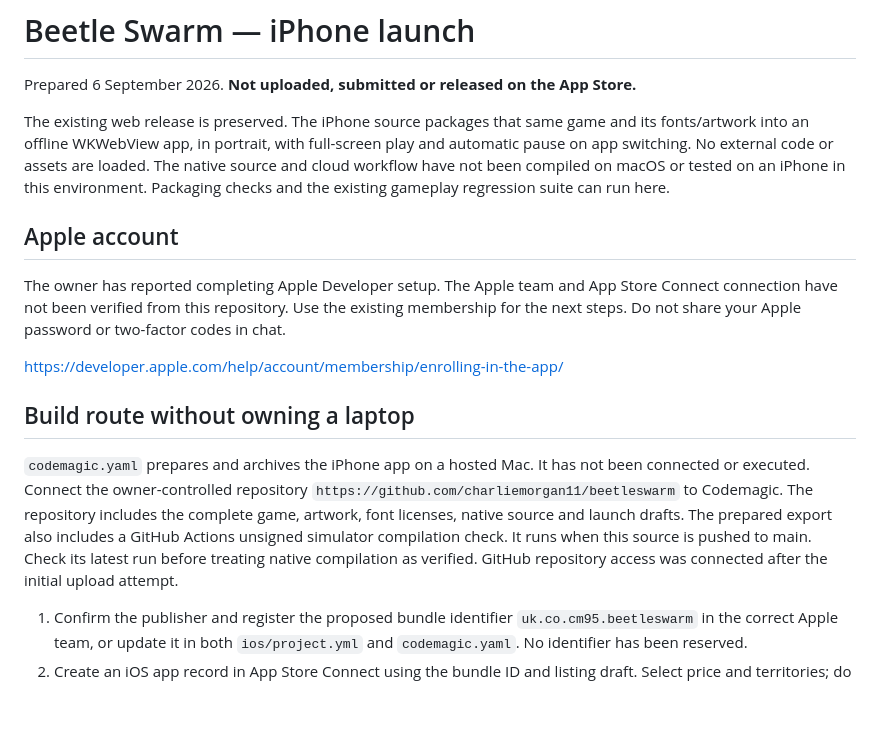
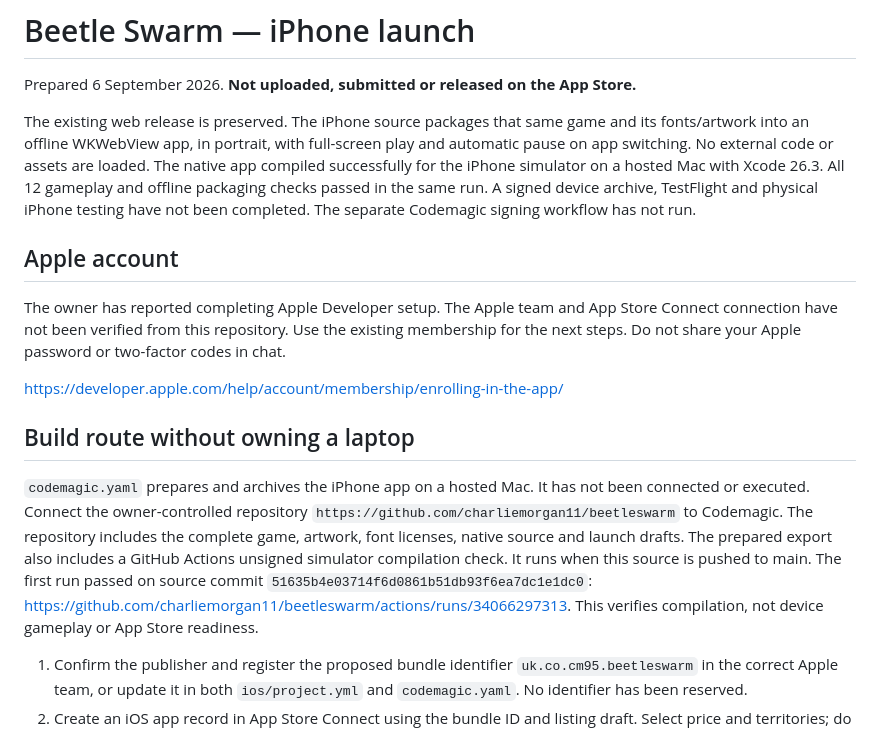
Before and after one commit to charliemorgan11/beetleswarm, a Markdown page: app-store/LAUNCH-STATUS.md, the part around the change. GitHub-like rendering; blank space fills up the shorter version.

Commit message:
Record successful iPhone simulator build and remaining signing steps [skip ci]

```diff
--- a/app-store/LAUNCH-STATUS.md
+++ b/app-store/LAUNCH-STATUS.md
@@ -2,7 +2,7 @@
 
 Prepared 6 September 2026. **Not uploaded, submitted or released on the App Store.**
 
-The existing web release is preserved. The iPhone source packages that same game and its fonts/artwork into an offline WKWebView app, in portrait, with full-screen play and automatic pause on app switching. No external code or assets are loaded. The native source and cloud workflow have not been compiled on macOS or tested on an iPhone in this environment. Packaging checks and the existing gameplay regression suite can run here.
+The existing web release is preserved. The iPhone source packages that same game and its fonts/artwork into an offline WKWebView app, in portrait, with full-screen play and automatic pause on app switching. No external code or assets are loaded. The native app compiled successfully for the iPhone simulator on a hosted Mac with Xcode 26.3. All 12 gameplay and offline packaging checks passed in the same run. A signed device archive, TestFlight and physical iPhone testing have not been completed. The separate Codemagic signing workflow has not run.
 
 ## Apple account
 
@@ -12,7 +12,7 @@ https://developer.apple.com/help/account/membership/enrolling-in-the-app/
 
 ## Build route without owning a laptop
 
-`codemagic.yaml` prepares and archives the iPhone app on a hosted Mac. It has not been connected or executed. Connect the owner-controlled repository `https://github.com/charliemorgan11/beetleswarm` to Codemagic. The repository includes the complete game, artwork, font licenses, native source and launch drafts. The prepared export also includes a GitHub Actions unsigned simulator compilation check. It runs when this source is pushed to main. Check its latest run before treating native compilation as verified. GitHub repository access was connected after the initial upload attempt.
+`codemagic.yaml` prepares and archives the iPhone app on a hosted Mac. It has not been connected or executed. Connect the owner-controlled repository `https://github.com/charliemorgan11/beetleswarm` to Codemagic. The repository includes the complete game, artwork, font licenses, native source and launch drafts. The prepared export also includes a GitHub Actions unsigned simulator compilation check. It runs when this source is pushed to main. The first run passed on source commit `51635b4e03714f6d0861b51db93f6ea7dc1e1dc0`: https://github.com/charliemorgan11/beetleswarm/actions/runs/34066297313. This verifies compilation, not device gameplay or App Store readiness.
 
 1. Confirm the publisher and register the proposed bundle identifier `uk.co.cm95.beetleswarm` in the correct Apple team, or update it in both `ios/project.yml` and `codemagic.yaml`. No identifier has been reserved.
 2. Create an iOS app record in App Store Connect using the bundle ID and listing draft. Select price and territories; do not assume worldwide compliance or free pricing.
```
